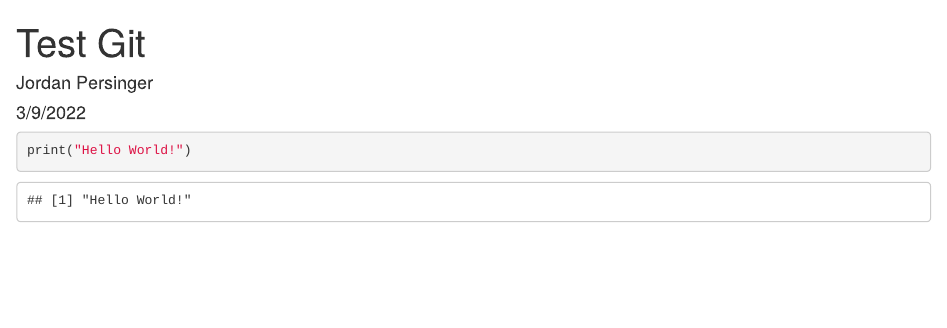
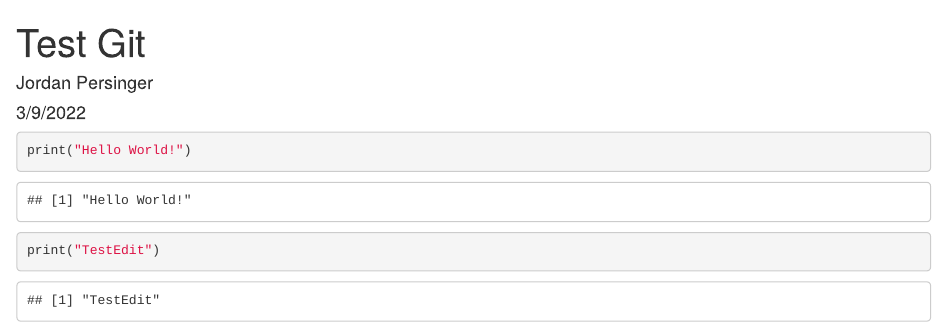
Before and after one commit to jordanmpersinger/JordansRepository, an R Markdown document (TestGit.rmd): the page in a window 1100 px wide, from its top. Rendered offline with R 4.5, knitr and Pandoc, with nearby package versions; drawn as R Markdown's standard HTML page in place of the format the file asks for.

Commit message:
Changed TestGit

````diff
--- a/TestGit.rmd
+++ b/TestGit.rmd
@@ -11,4 +11,5 @@ knitr::opts_chunk$set(echo = TRUE)
 
 ```{r}
 print("Hello World!")
+print("TestEdit")
 ```
````
